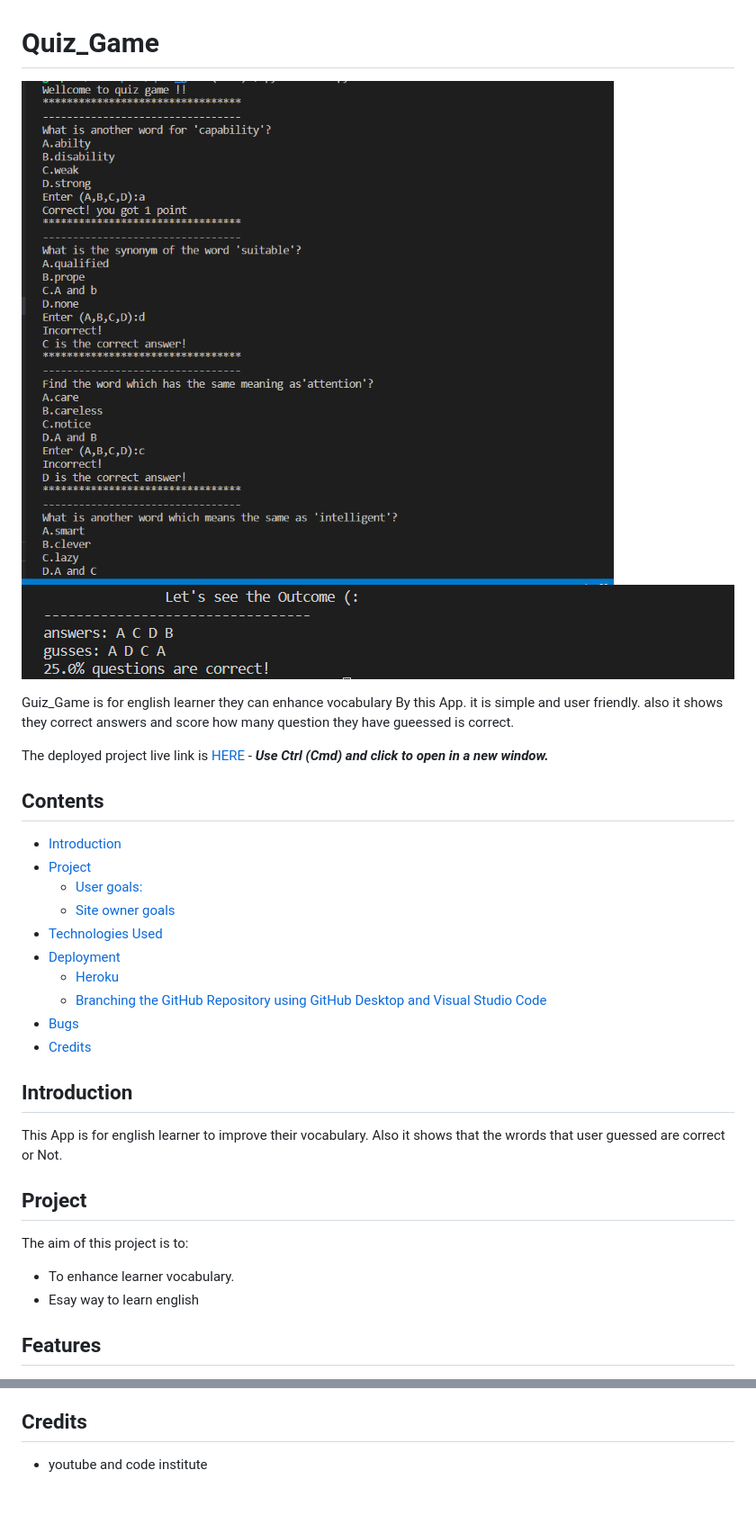
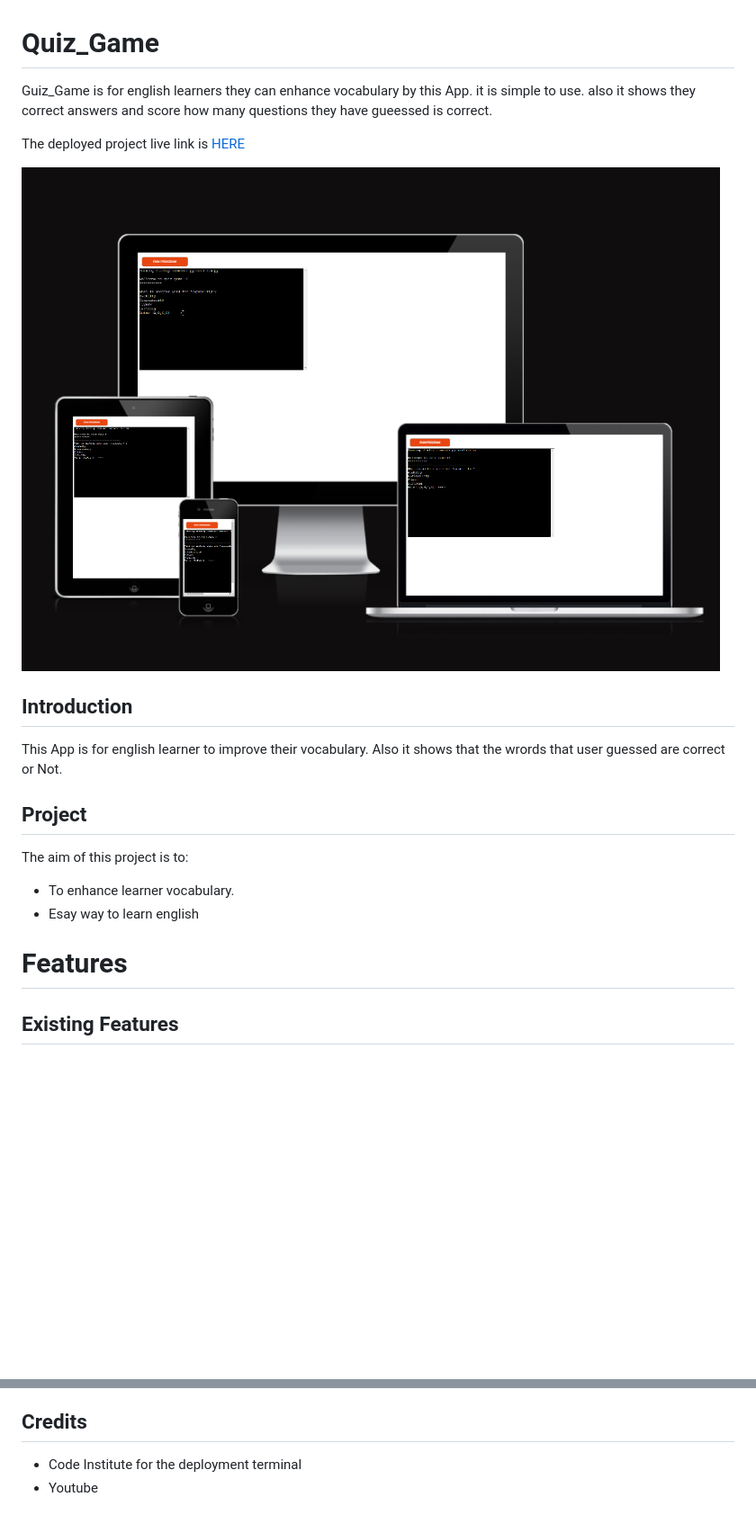
Before and after one commit to LimaZurmati/quiz_game, a Markdown page: README.md, 2 parts joined by grey strips. Shown: that part at 90% size. GitHub-like rendering; pictures changed too: assets/images/Gameres.PNG (added), assets/images/game.PNG (deleted), assets/images/outcome.PNG (deleted); blank space fills up the shorter version.

Commit message:
upadte README.md

```diff
--- a/README.md
+++ b/README.md
@@ -1,24 +1,11 @@
 
 # Quiz_Game
-![CI logo](/assets/images/game.PNG)
-![CI logo](/assets/images/outcome.PNG)
+Guiz_Game is for english learners they can enhance  vocabulary by this App. it is simple to use. also it shows they correct answers and score how many questions they have gueessed is correct.
 
-Guiz_Game is for english learner they can enhance  vocabulary By this App. it is simple and user friendly. also it shows they correct answers and score how many question they have gueessed is correct.
+The deployed project live link is [HERE](https://online-quiz-3a836d46c6c0.herokuapp.com/)
 
-The deployed project live link is [HERE](https://quiz_game.herokuapp.com/) - ***Use Ctrl (Cmd) and click to open in a new window.***
+![CI logo](/assets/images/Gameres.PNG)
 
-## Contents
-
-- [Introduction](#introduction)
-- [Project](#project)
-  - [User goals:](#user-goals)
-  - [Site owner goals](#site-owner-goals)
-- [Technologies Used](#technologies-used)
-- [Deployment](#deployment)
-  - [Heroku](#heroku)
-  - [Branching the GitHub Repository using GitHub Desktop and Visual Studio Code](#branching-the-github-repository-using-github-desktop-and-visual-studio-code)
-- [Bugs](#bugs)
-- [Credits](#credits)
 
 ## Introduction
 This App is for english learner to improve their vocabulary. Also it shows that the wrords that user guessed are correct or Not.
@@ -30,6 +17,7 @@ The aim of this project is to:
 - To enhance learner vocabulary.
 - Esay way to learn english
 
-## Features
+# Features
+## Existing Features
 
 
@@ -59,4 +66,5 @@ The Application has been deployed from GitHub to Heroku by following the steps:
 
 
 ## Credits
-- youtube and code institute
+- Code Institute for the deployment terminal
+-   Youtube
```
Also changed, not shown: other parts of README.md (+21 -2 lines), assets/images/f2.PNG (added), assets/images/fe.PNG (added).
